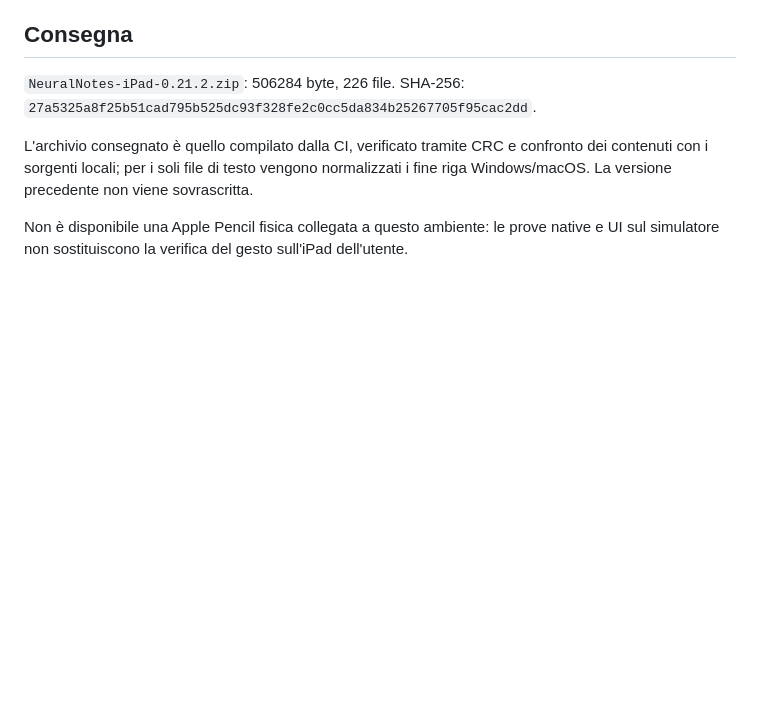
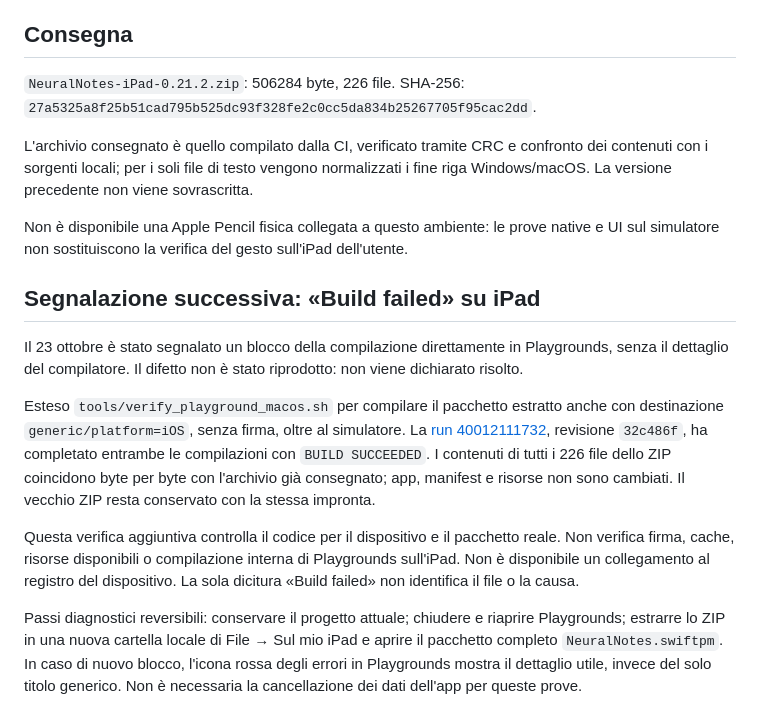
Before and after one commit to sminikiller/NeuralNotes, a Markdown page: docs/DELIVERY_0_21_2.md, the part around the change. Drawn GitHub-style; blank space fills up the shorter version.

Commit message:
Record device SDK proof and unresolved iPad Playgrounds report [skip ci]

```diff
--- a/docs/DELIVERY_0_21_2.md
+++ b/docs/DELIVERY_0_21_2.md
@@ -40,3 +40,13 @@ Il log nativo contiene anche diagnostici CoreGraphics su valori NaN ignorati e u
 L'archivio consegnato è quello compilato dalla CI, verificato tramite CRC e confronto dei contenuti con i sorgenti locali; per i soli file di testo vengono normalizzati i fine riga Windows/macOS. La versione precedente non viene sovrascritta.
 
 Non è disponibile una Apple Pencil fisica collegata a questo ambiente: le prove native e UI sul simulatore non sostituiscono la verifica del gesto sull'iPad dell'utente.
+
+## Segnalazione successiva: «Build failed» su iPad
+
+Il 23 ottobre è stato segnalato un blocco della compilazione direttamente in Playgrounds, senza il dettaglio del compilatore. Il difetto non è stato riprodotto: non viene dichiarato risolto.
+
+Esteso `tools/verify_playground_macos.sh` per compilare il pacchetto estratto anche con destinazione `generic/platform=iOS`, senza firma, oltre al simulatore. La [run 40012111732](https://github.com/sminikiller/NeuralNotes/actions/runs/40012111732), revisione `32c486f`, ha completato entrambe le compilazioni con `BUILD SUCCEEDED`. I contenuti di tutti i 226 file dello ZIP coincidono byte per byte con l'archivio già consegnato; app, manifest e risorse non sono cambiati. Il vecchio ZIP resta conservato con la stessa impronta.
+
+Questa verifica aggiuntiva controlla il codice per il dispositivo e il pacchetto reale. Non verifica firma, cache, risorse disponibili o compilazione interna di Playgrounds sull'iPad. Non è disponibile un collegamento al registro del dispositivo. La sola dicitura «Build failed» non identifica il file o la causa.
+
+Passi diagnostici reversibili: conservare il progetto attuale; chiudere e riaprire Playgrounds; estrarre lo ZIP in una nuova cartella locale di File → Sul mio iPad e aprire il pacchetto completo `NeuralNotes.swiftpm`. In caso di nuovo blocco, l'icona rossa degli errori in Playgrounds mostra il dettaglio utile, invece del solo titolo generico. Non è necessaria la cancellazione dei dati dell'app per queste prove.
```
